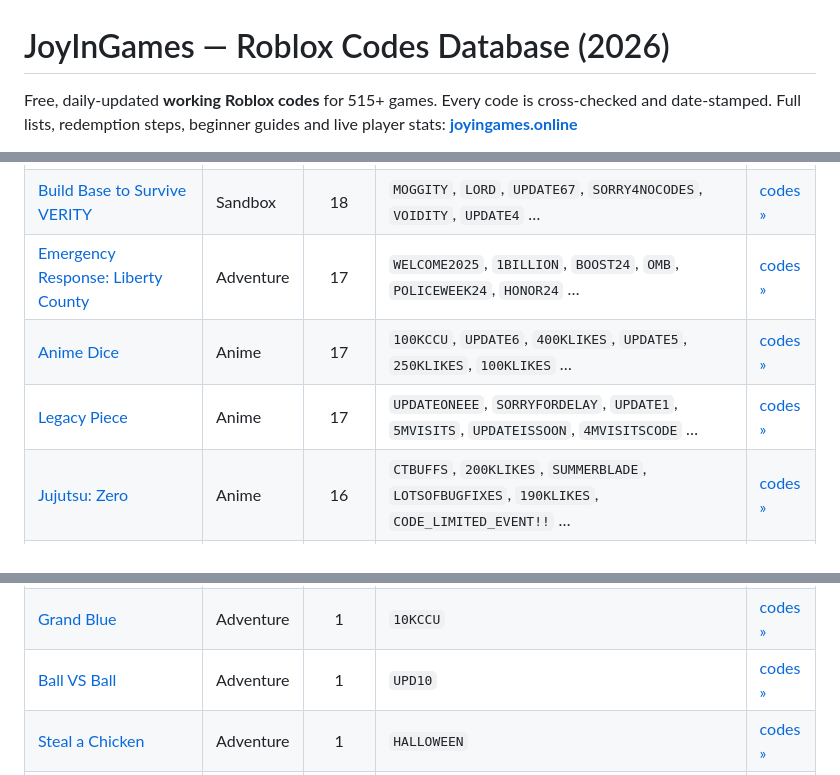
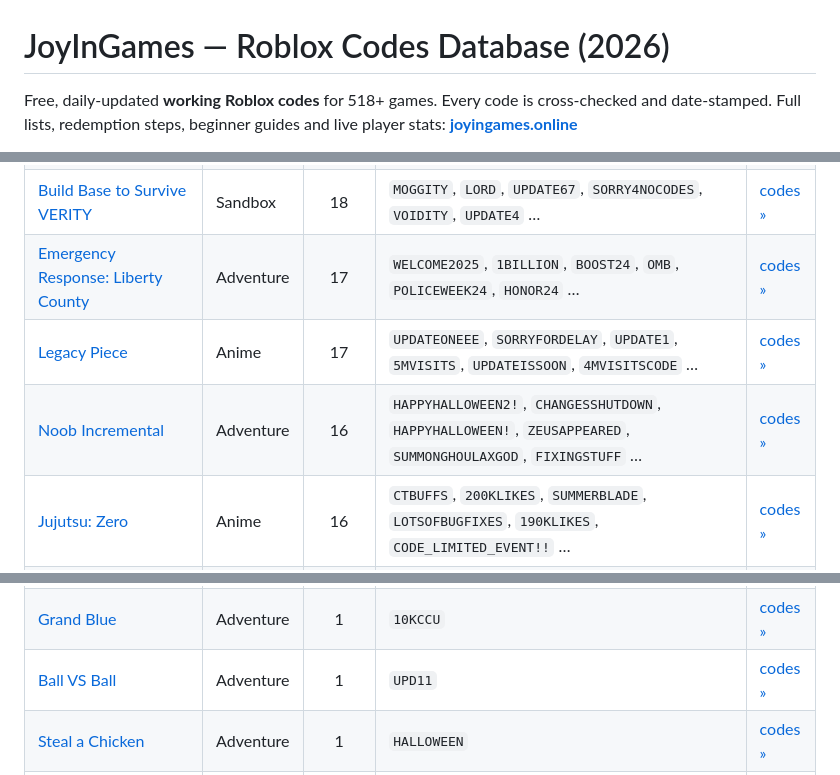
Before and after one commit to dazhi1102123/joyingames-roblox-codes, a Markdown page: README.md, 3 parts joined by grey strips. GitHub-like rendering.

Commit message:
chore: daily codes refresh [skip ci]

```diff
--- a/README.md
+++ b/README.md
@@ -1,5 +1,5 @@
 # JoyInGames — Roblox Codes Database (2026)
 
-Free, daily-updated **working Roblox codes** for 515+ games. Every code is cross-checked and date-stamped.
+Free, daily-updated **working Roblox codes** for 518+ games. Every code is cross-checked and date-stamped.
 Full lists, redemption steps, beginner guides and live player stats: **[joyingames.online](https://joyingames.online/)**
 
@@ -36,8 +37,8 @@ This is an open, auto-generated mirror. Codes change often — the always-curren
 | [Anime Zero](https://joyingames.online/anime-zero/) | Anime | 20 | `MINICODE`, `TRIALSPATCH`, `THANKS4WAITING`, `UPDATEFOUR`, `SORRY4DELAY`, `UPDATE3LEGACY` … | [codes »](https://joyingames.online/anime-zero/) |
 | [Build Base to Survive VERITY](https://joyingames.online/build-base-to-survive-verity/) | Sandbox | 18 | `MOGGITY`, `LORD`, `UPDATE67`, `SORRY4NOCODES`, `VOIDITY`, `UPDATE4` … | [codes »](https://joyingames.online/build-base-to-survive-verity/) |
 | [Emergency Response: Liberty County](https://joyingames.online/emergency-response-liberty-county/) | Adventure | 17 | `WELCOME2025`, `1BILLION`, `BOOST24`, `OMB`, `POLICEWEEK24`, `HONOR24` … | [codes »](https://joyingames.online/emergency-response-liberty-county/) |
-| [Anime Dice](https://joyingames.online/anime-dice/) | Anime | 17 | `100KCCU`, `UPDATE6`, `400KLIKES`, `UPDATE5`, `250KLIKES`, `100KLIKES` … | [codes »](https://joyingames.online/anime-dice/) |
 | [Legacy Piece](https://joyingames.online/legacy-piece/) | Anime | 17 | `UPDATEONEEE`, `SORRYFORDELAY`, `UPDATE1`, `5MVISITS`, `UPDATEISSOON`, `4MVISITSCODE` … | [codes »](https://joyingames.online/legacy-piece/) |
+| [Noob Incremental](https://joyingames.online/noob-incremental/) | Adventure | 16 | `HAPPYHALLOWEEN2!`, `CHANGESSHUTDOWN`, `HAPPYHALLOWEEN!`, `ZEUSAPPEARED`, `SUMMONGHOULAXGOD`, `FIXINGSTUFF` … | [codes »](https://joyingames.online/noob-incremental/) |
 | [Jujutsu: Zero](https://joyingames.online/jujutsu-zero/) | Anime | 16 | `CTBUFFS`, `200KLIKES`, `SUMMERBLADE`, `LOTSOFBUGFIXES`, `190KLIKES`, `CODE_LIMITED_EVENT!!` … | [codes »](https://joyingames.online/jujutsu-zero/) |
 | [+1 Backflip Keyboard Escape](https://joyingames.online/1-backflip-keyboard-escape/) | Obby | 16 | `HALLOWEEN`, `SPEED82`, `FINISH2`, `150KLIKES`, `FLASH`, `100KLIKES` … | [codes »](https://joyingames.online/1-backflip-keyboard-escape/) |
 | [Evomon](https://joyingames.online/evomon/) | Adventure | 15 | `EVOS4LIVE`, `EVOMONSEASON3`, `SEASON2GO`, `240evoRISE`, `EVO120HYPE`, `D50CREW` … | [codes »](https://joyingames.online/evomon/) |
@@ -213,7 +213,7 @@ This is an open, auto-generated mirror. Codes change often — the always-curren
 | [Stream A Cheese Pull!](https://joyingames.online/stream-a-cheese-pull/) | Adventure | 1 | `HALL0W33N` | [codes »](https://joyingames.online/stream-a-cheese-pull/) |
 | [Jump for Animals!](https://joyingames.online/jump-for-animals/) | Adventure | 1 | `100M` | [codes »](https://joyingames.online/jump-for-animals/) |
 | [Grand Blue](https://joyingames.online/grand-blue/) | Adventure | 1 | `10KCCU` | [codes »](https://joyingames.online/grand-blue/) |
-| [Ball VS Ball](https://joyingames.online/ball-vs-ball/) | Adventure | 1 | `UPD10` | [codes »](https://joyingames.online/ball-vs-ball/) |
+| [Ball VS Ball](https://joyingames.online/ball-vs-ball/) | Adventure | 1 | `UPD11` | [codes »](https://joyingames.online/ball-vs-ball/) |
 | [Steal a Chicken](https://joyingames.online/steal-a-chicken/) | Adventure | 1 | `HALLOWEEN` | [codes »](https://joyingames.online/steal-a-chicken/) |
 | [Military Army Tycoon](https://joyingames.online/military-army-tycoon/) | Tycoon | 1 | `BTRHelp` | [codes »](https://joyingames.online/military-army-tycoon/) |
 | [+1 Loot To Forge](https://joyingames.online/1-loot-to-forge/) | Adventure | 1 | `100000CCU` | [codes »](https://joyingames.online/1-loot-to-forge/) |
```
Also changed, not shown: other parts of README.md (+6 -6 lines).
